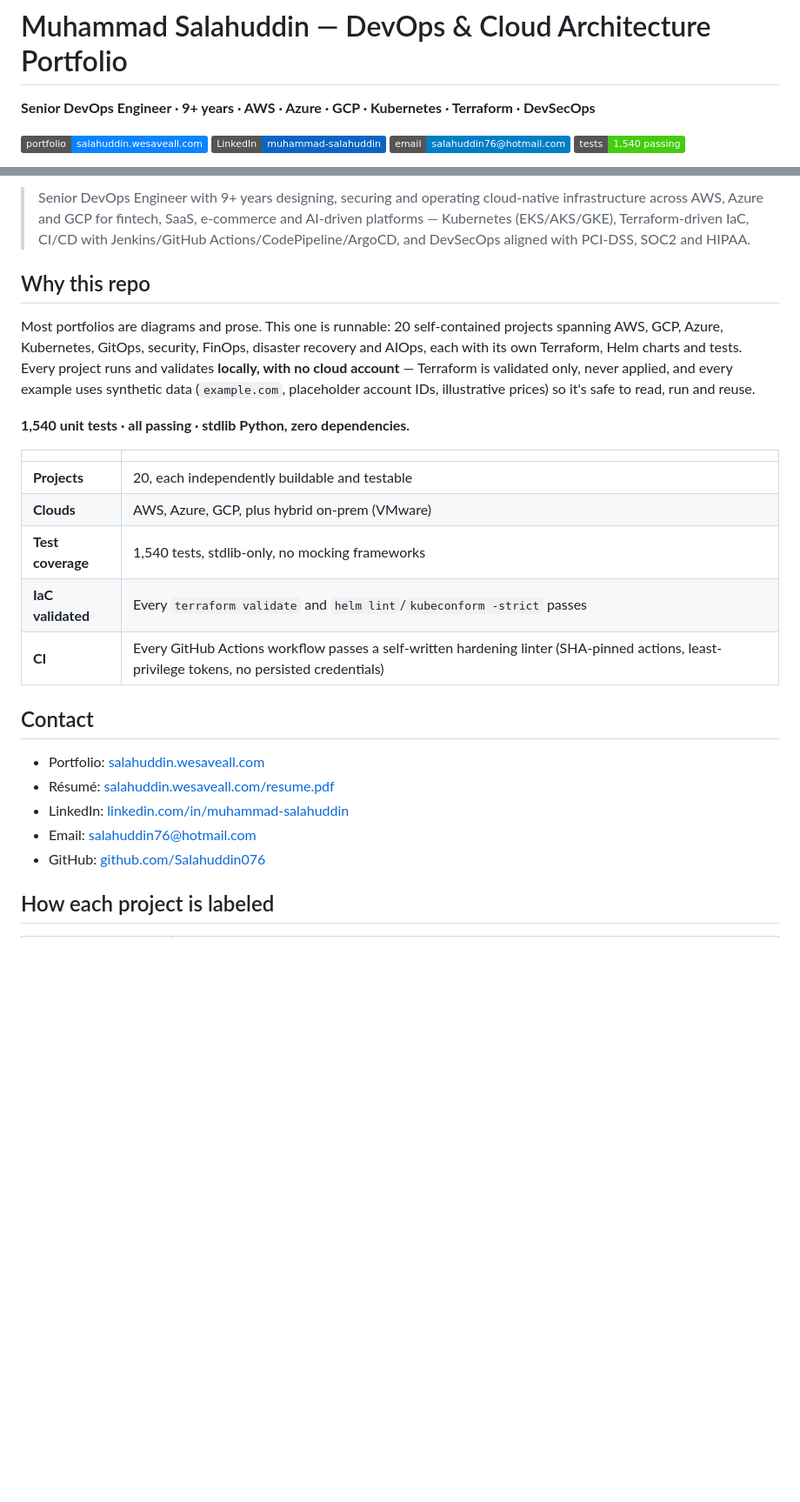
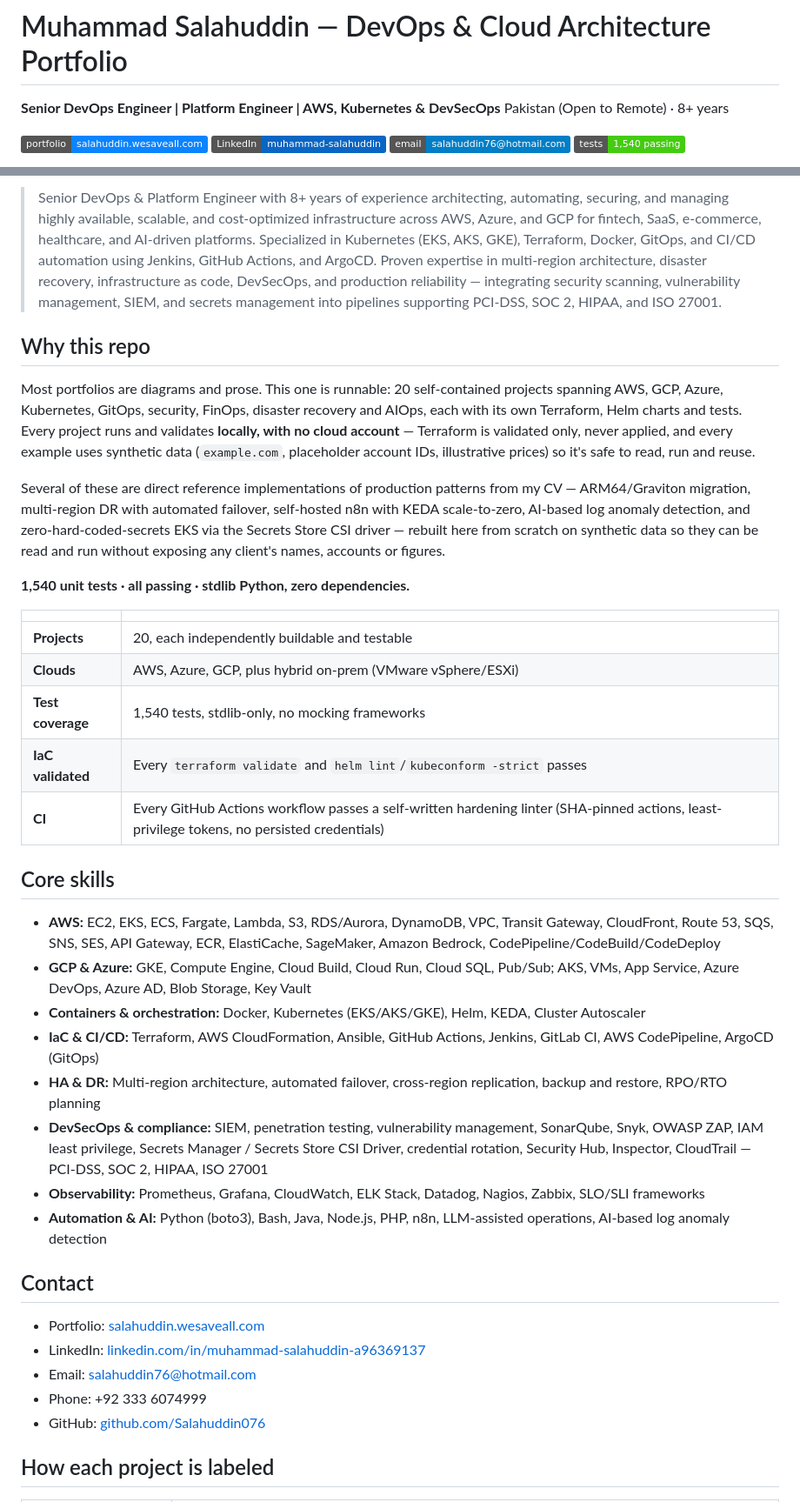
Before and after one commit to Salahuddin076/salahuddin-devops-Portfolio, a Markdown page: README.md, 2 parts joined by grey strips. Shown at 87% size. Drawn GitHub-style; badges without logos; blank space fills up the shorter version.

Commit message:
Align README header with current CV: title, summary, contact, skills
Co-Authored-By: Claude Sonnet 5 <noreply@anthropic.com>

```diff
--- a/README.md
+++ b/README.md
@@ -1,4 +1,5 @@
 # Muhammad Salahuddin — DevOps & Cloud Architecture Portfolio
 
-**Senior DevOps Engineer · 9+ years · AWS · Azure · GCP · Kubernetes · Terraform · DevSecOps**
+**Senior DevOps Engineer | Platform Engineer | AWS, Kubernetes & DevSecOps**
+Pakistan (Open to Remote) · 8+ years
 
@@ -8,26 +9,39 @@
 
-> Senior DevOps Engineer with 9+ years designing, securing and operating cloud-native infrastructure across AWS, Azure and GCP for fintech, SaaS, e-commerce and AI-driven platforms — Kubernetes (EKS/AKS/GKE), Terraform-driven IaC, CI/CD with Jenkins/GitHub Actions/CodePipeline/ArgoCD, and DevSecOps aligned with PCI-DSS, SOC2 and HIPAA.
+> Senior DevOps & Platform Engineer with 8+ years of experience architecting, automating, securing, and managing highly available, scalable, and cost-optimized infrastructure across AWS, Azure, and GCP for fintech, SaaS, e-commerce, healthcare, and AI-driven platforms. Specialized in Kubernetes (EKS, AKS, GKE), Terraform, Docker, GitOps, and CI/CD automation using Jenkins, GitHub Actions, and ArgoCD. Proven expertise in multi-region architecture, disaster recovery, infrastructure as code, DevSecOps, and production reliability — integrating security scanning, vulnerability management, SIEM, and secrets management into pipelines supporting PCI-DSS, SOC 2, HIPAA, and ISO 27001.
 
 ## Why this repo
 
 Most portfolios are diagrams and prose. This one is runnable: 20 self-contained projects spanning AWS, GCP, Azure, Kubernetes, GitOps, security, FinOps, disaster recovery and AIOps, each with its own Terraform, Helm charts and tests. Every project runs and validates **locally, with no cloud account** — Terraform is validated only, never applied, and every example uses synthetic data (`example.com`, placeholder account IDs, illustrative prices) so it's safe to read, run and reuse.
+
+Several of these are direct reference implementations of production patterns from my CV — ARM64/Graviton migration, multi-region DR with automated failover, self-hosted n8n with KEDA scale-to-zero, AI-based log anomaly detection, and zero-hard-coded-secrets EKS via the Secrets Store CSI driver — rebuilt here from scratch on synthetic data so they can be read and run without exposing any client's names, accounts or figures.
 
 **1,540 unit tests · all passing · stdlib Python, zero dependencies.**
 
 | | |
 |---|---|
 | **Projects** | 20, each independently buildable and testable |
-| **Clouds** | AWS, Azure, GCP, plus hybrid on-prem (VMware) |
+| **Clouds** | AWS, Azure, GCP, plus hybrid on-prem (VMware vSphere/ESXi) |
 | **Test coverage** | 1,540 tests, stdlib-only, no mocking frameworks |
 | **IaC validated** | Every `terraform validate` and `helm lint`/`kubeconform -strict` passes |
 | **CI** | Every GitHub Actions workflow passes a self-written hardening linter (SHA-pinned actions, least-privilege tokens, no persisted credentials) |
 
+## Core skills
+
+- **AWS:** EC2, EKS, ECS, Fargate, Lambda, S3, RDS/Aurora, DynamoDB, VPC, Transit Gateway, CloudFront, Route 53, SQS, SNS, SES, API Gateway, ECR, ElastiCache, SageMaker, Amazon Bedrock, CodePipeline/CodeBuild/CodeDeploy
+- **GCP & Azure:** GKE, Compute Engine, Cloud Build, Cloud Run, Cloud SQL, Pub/Sub; AKS, VMs, App Service, Azure DevOps, Azure AD, Blob Storage, Key Vault
+- **Containers & orchestration:** Docker, Kubernetes (EKS/AKS/GKE), Helm, KEDA, Cluster Autoscaler
+- **IaC & CI/CD:** Terraform, AWS CloudFormation, Ansible, GitHub Actions, Jenkins, GitLab CI, AWS CodePipeline, ArgoCD (GitOps)
+- **HA & DR:** Multi-region architecture, automated failover, cross-region replication, backup and restore, RPO/RTO planning
+- **DevSecOps & compliance:** SIEM, penetration testing, vulnerability management, SonarQube, Snyk, OWASP ZAP, IAM least privilege, Secrets Manager / Secrets Store CSI Driver, credential rotation, Security Hub, Inspector, CloudTrail — PCI-DSS, SOC 2, HIPAA, ISO 27001
+- **Observability:** Prometheus, Grafana, CloudWatch, ELK Stack, Datadog, Nagios, Zabbix, SLO/SLI frameworks
+- **Automation & AI:** Python (boto3), Bash, Java, Node.js, PHP, n8n, LLM-assisted operations, AI-based log anomaly detection
+
 ## Contact
 
 - Portfolio: [salahuddin.wesaveall.com](https://salahuddin.wesaveall.com)
-- Résumé: [salahuddin.wesaveall.com/resume.pdf](https://salahuddin.wesaveall.com/resume.pdf)
-- LinkedIn: [linkedin.com/in/muhammad-salahuddin](https://linkedin.com/in/muhammad-salahuddin)
+- LinkedIn: [linkedin.com/in/muhammad-salahuddin-a96369137](https://linkedin.com/in/muhammad-salahuddin-a96369137)
 - Email: [salahuddin76@hotmail.com](mailto:salahuddin76@hotmail.com)
+- Phone: +92 333 6074999
 - GitHub: [github.com/Salahuddin076](https://github.com/Salahuddin076)
 
 ## How each project is labeled
```
Also changed, not shown: other parts of README.md (+2 -2 lines).
